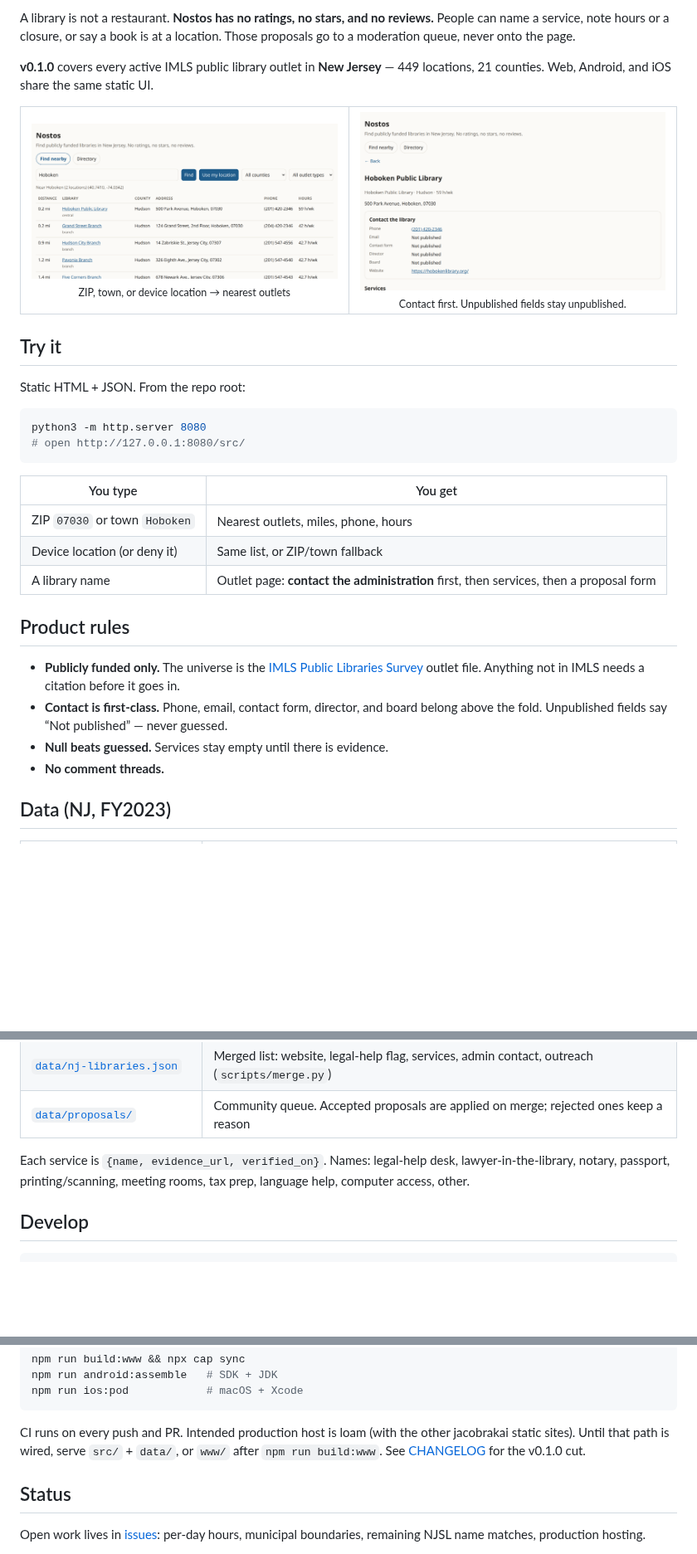
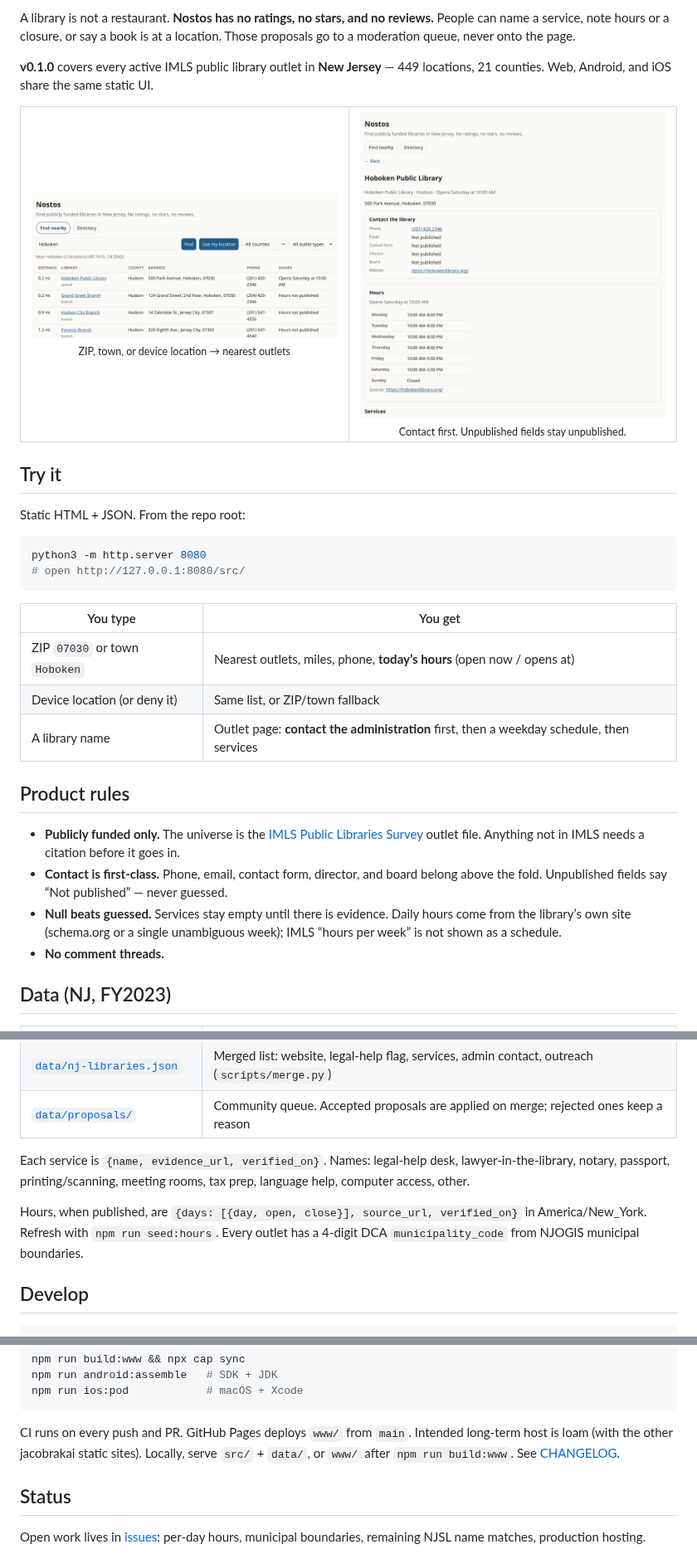
Before and after one commit to jacobyoby/nostos, a Markdown page: README.md, 3 parts joined by grey strips. Shown at 83% size. Drawn GitHub-style; pictures changed too: docs/screenshots/finder.png, docs/screenshots/outlet.png; blank space fills up the shorter version.

````diff
--- a/README.md
+++ b/README.md
@@ -36,15 +36,15 @@ python3 -m http.server 8080
 
 | You type | You get |
 | --- | --- |
-| ZIP `07030` or town `Hoboken` | Nearest outlets, miles, phone, hours |
+| ZIP `07030` or town `Hoboken` | Nearest outlets, miles, phone, **today’s hours** (open now / opens at) |
 | Device location (or deny it) | Same list, or ZIP/town fallback |
-| A library name | Outlet page: **contact the administration** first, then services, then a proposal form |
+| A library name | Outlet page: **contact the administration** first, then a weekday schedule, then services |
 
 ## Product rules
 
 - **Publicly funded only.** The universe is the [IMLS Public Libraries Survey](https://www.imls.gov/research-evaluation/data-collection/public-libraries-survey) outlet file. Anything not in IMLS needs a citation before it goes in.
 - **Contact is first-class.** Phone, email, contact form, director, and board belong above the fold. Unpublished fields say “Not published” — never guessed.
-- **Null beats guessed.** Services stay empty until there is evidence.
+- **Null beats guessed.** Services stay empty until there is evidence. Daily hours come from the library’s own site (schema.org or a single unambiguous week); IMLS “hours per week” is not shown as a schedule.
 - **No comment threads.**
 
 ## Data (NJ, FY2023)
@@ -56,6 +56,8 @@ python3 -m http.server 8080
 | [`data/proposals/`](data/proposals/) | Community queue. Accepted proposals are applied on merge; rejected ones keep a reason |
 
 Each service is `{name, evidence_url, verified_on}`. Names: legal-help desk, lawyer-in-the-library, notary, passport, printing/scanning, meeting rooms, tax prep, language help, computer access, other.
+
+Hours, when published, are `{days: [{day, open, close}], source_url, verified_on}` in America/New_York. Refresh with `npm run seed:hours`. Every outlet has a 4-digit DCA `municipality_code` from NJOGIS municipal boundaries.
 
 ## Develop
 
@@ -75,7 +77,7 @@ npm run android:assemble   # SDK + JDK
 npm run ios:pod            # macOS + Xcode
 ```
 
-CI runs on every push and PR. Intended production host is loam (with the other jacobrakai static sites). Until that path is wired, serve `src/` + `data/`, or `www/` after `npm run build:www`. See [CHANGELOG](CHANGELOG.md) for the v0.1.0 cut.
+CI runs on every push and PR. GitHub Pages deploys `www/` from `main`. Intended long-term host is loam (with the other jacobrakai static sites). Locally, serve `src/` + `data/`, or `www/` after `npm run build:www`. See [CHANGELOG](CHANGELOG.md).
 
 ## Status
 
````
Also changed, not shown: CHANGELOG.md (+6 -0 lines), 12 other files.
